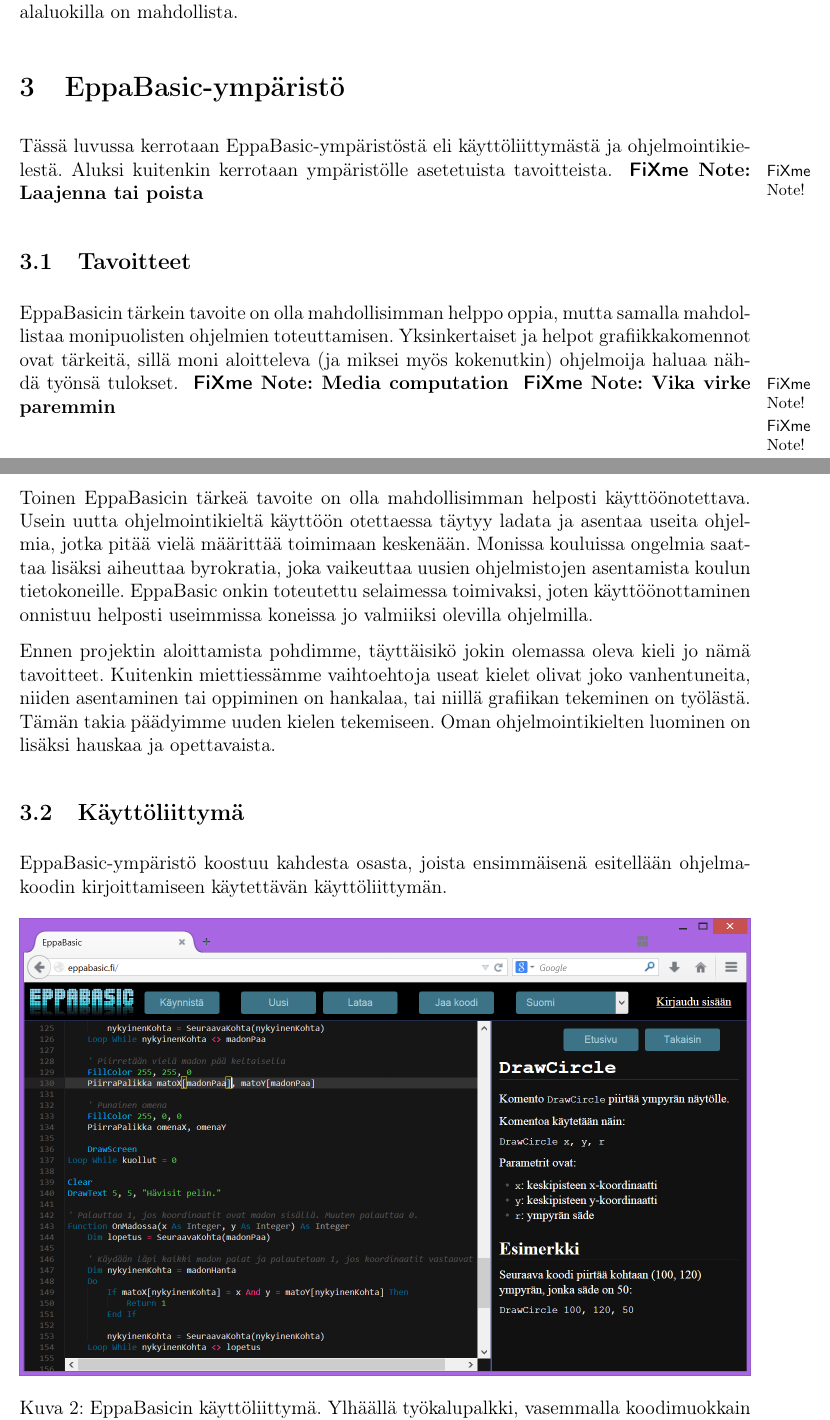
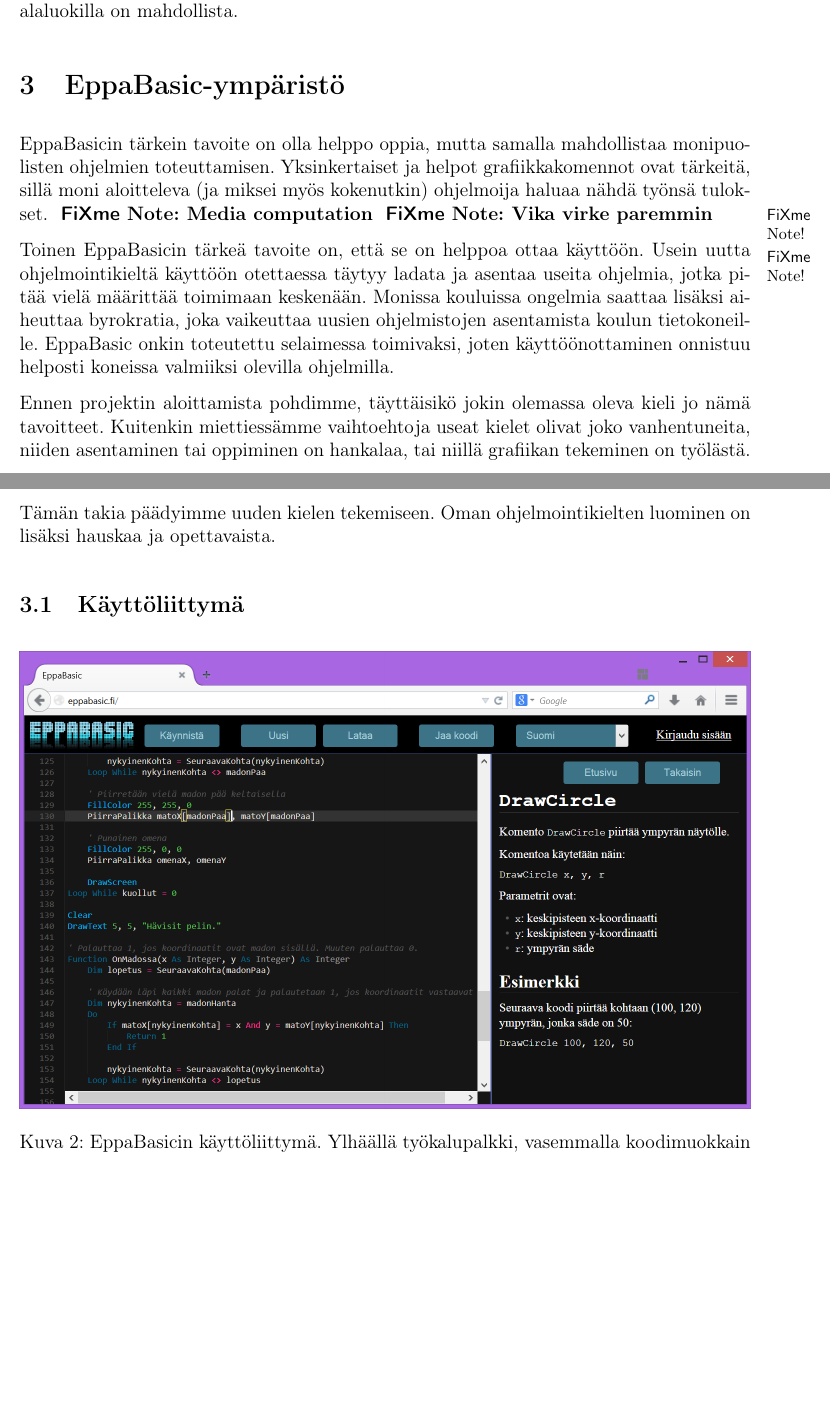
Before and after one commit to henkkuli/EppaBasic-raportti, a LaTeX document (tutkielma.tex, which reads ymparisto.tex): two parts of pages 6 and 7 of 18 before the commit and two parts of pages 6 and 7 of 17 after it, joined at a grey line, cut so that both start at the same text, the shorter picture padded with empty space. Compiled offline with pdfLaTeX.

Commit message:
Resolves #22

```diff
--- a/ymparisto.tex
+++ b/ymparisto.tex
@@ -1,13 +1,6 @@
 \section{EppaBasic-ympäristö}
-Tässä luvussa kerrotaan EppaBasic-ympäristöstä
-eli käyttöliittymästä ja ohjelmointikielestä.
-Aluksi kuitenkin kerrotaan ympäristölle
-asetetuista tavoitteista.
-\fxnote{Laajenna tai poista}
-
-\subsection{Tavoitteet}
 EppaBasicin tärkein tavoite on olla
-mahdollisimman helppo oppia,
+helppo oppia,
 mutta samalla mahdollistaa
 monipuolisten ohjelmien toteuttamisen.
 Yksinkertaiset ja helpot grafiikkakomennot ovat tärkeitä,
@@ -16,8 +9,8 @@
 \fxnote{Media computation}
 \fxnote{Vika virke paremmin}
 
-Toinen EppaBasicin tärkeä tavoite on olla
-mahdollisimman helposti käyttöönotettava.
+Toinen EppaBasicin tärkeä tavoite on,
+että se on helppoa ottaa käyttöön.
 Usein uutta ohjelmointikieltä käyttöön otettaessa
 täytyy ladata ja asentaa useita ohjelmia,
 jotka pitää vielä määrittää
@@ -29,8 +22,8 @@
 EppaBasic onkin toteutettu
 selaimessa toimivaksi, joten
 käyttöönottaminen onnistuu
-helposti useimmissa koneissa
-jo valmiiksi olevilla ohjelmilla.
+helposti koneissa valmiiksi
+olevilla ohjelmilla.
 
 Ennen projektin aloittamista pohdimme,
 täyttäisikö jokin olemassa oleva
@@ -44,10 +37,6 @@
 ja opettavaista.
 
 \subsection{Käyttöliittymä}
-EppaBasic-ympäristö koostuu kahdesta osasta,
-joista ensimmäisenä esitellään ohjelmakoodin
-kirjoittamiseen käytettävän käyttöliittymän.
-
 \begin{figure}[h]
     \centering
     \includegraphics[width=1\textwidth]{kayttoliittyma}
```
Also changed, not shown: ymparisto.tex (12 more changed lines), 1 other file.
